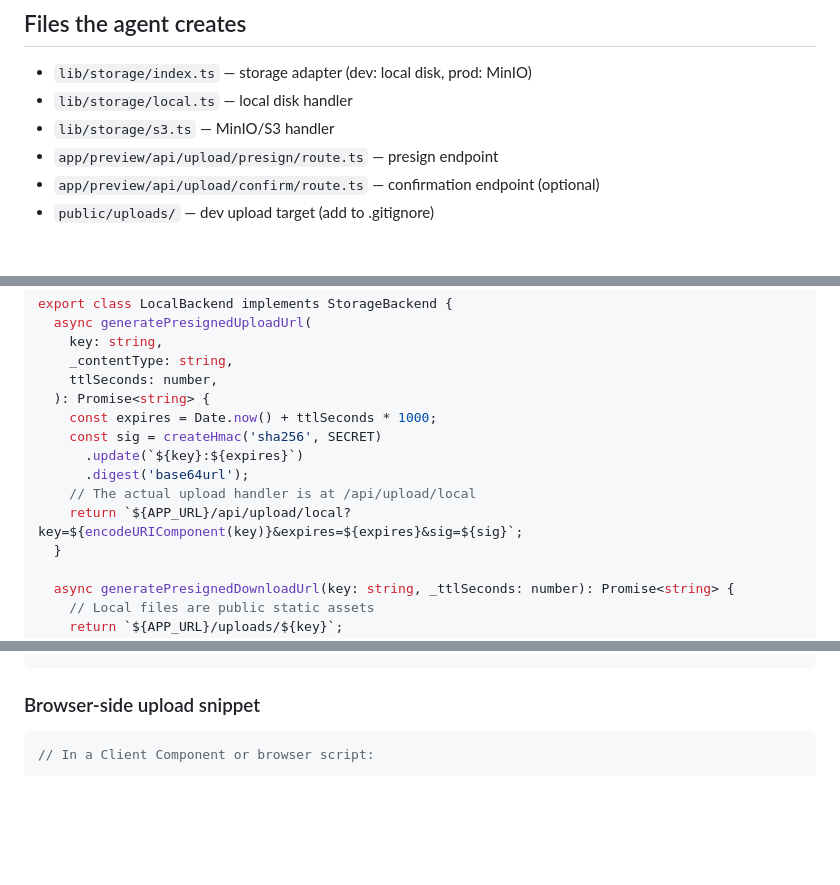
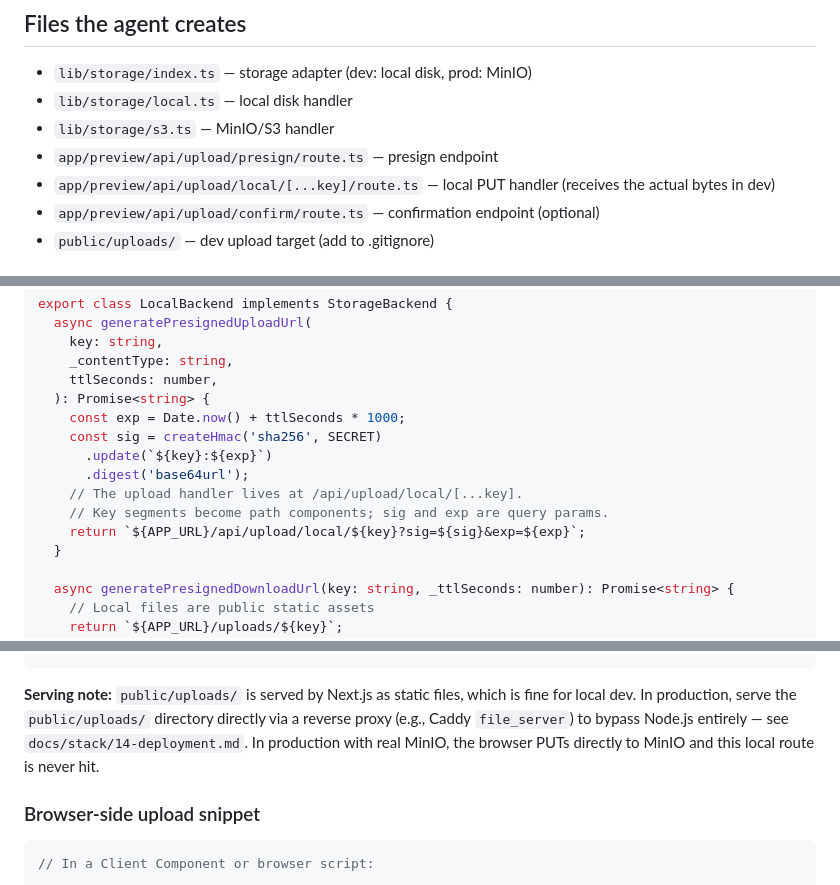
Before and after one commit to dennisonbertram/nextjs-claw, a Markdown page: docs/stack/06-file-uploads.md, 3 parts joined by grey strips. Rendered like a GitHub page; blank space fills up the shorter version.

````diff
--- a/docs/stack/06-file-uploads.md
+++ b/docs/stack/06-file-uploads.md
@@ -24,6 +24,7 @@ File upload handling with presigned PUT URLs: the browser uploads directly to st
 - `lib/storage/local.ts` — local disk handler
 - `lib/storage/s3.ts` — MinIO/S3 handler
 - `app/preview/api/upload/presign/route.ts` — presign endpoint
+- `app/preview/api/upload/local/[...key]/route.ts` — local PUT handler (receives the actual bytes in dev)
 - `app/preview/api/upload/confirm/route.ts` — confirmation endpoint (optional)
 - `public/uploads/` — dev upload target (add to .gitignore)
 
@@ -111,12 +112,13 @@ export class LocalBackend implements StorageBackend {
     _contentType: string,
     ttlSeconds: number,
   ): Promise<string> {
-    const expires = Date.now() + ttlSeconds * 1000;
+    const exp = Date.now() + ttlSeconds * 1000;
     const sig = createHmac('sha256', SECRET)
-      .update(`${key}:${expires}`)
+      .update(`${key}:${exp}`)
       .digest('base64url');
-    // The actual upload handler is at /api/upload/local
-    return `${APP_URL}/api/upload/local?key=${encodeURIComponent(key)}&expires=${expires}&sig=${sig}`;
+    // The upload handler lives at /api/upload/local/[...key].
+    // Key segments become path components; sig and exp are query params.
+    return `${APP_URL}/api/upload/local/${key}?sig=${sig}&exp=${exp}`;
   }
 
   async generatePresignedDownloadUrl(key: string, _ttlSeconds: number): Promise<string> {
@@ -247,3 +350,5 @@ export async function POST(req: NextRequest) {
+**Serving note:** `public/uploads/` is served by Next.js as static files, which is fine for local dev. In production, serve the `public/uploads/` directory directly via a reverse proxy (e.g., Caddy `file_server`) to bypass Node.js entirely — see `docs/stack/14-deployment.md`. In production with real MinIO, the browser PUTs directly to MinIO and this local route is never hit.
+
 ### Browser-side upload snippet
 
 ```ts
````
Also changed, not shown: other parts of docs/stack/06-file-uploads.md (+101 -0 lines), docs/stack/12-payments.md (+2 -2 lines).
